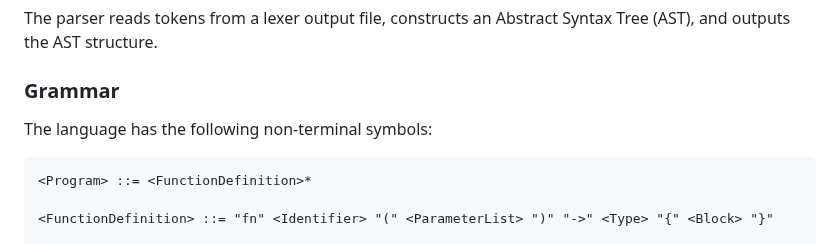
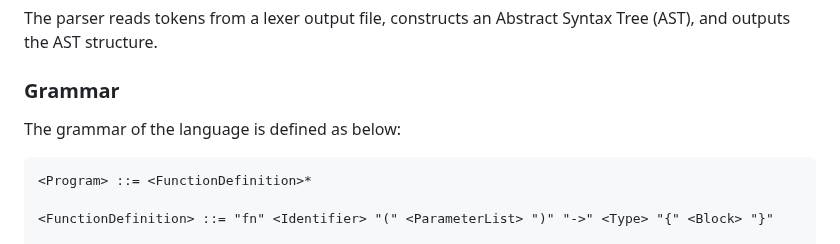
Before and after one commit to alok27a/MLang, a Markdown page: README.md, the part around the change. Rendered like a GitHub page.

````diff
--- a/README.md
+++ b/README.md
@@ -158,7 +158,7 @@ https://youtu.be/9-EF7bUkQS0?si=hj5tcXQmlj7ZzWQT
 The parser reads tokens from a lexer output file, constructs an Abstract Syntax Tree (AST), and outputs the AST structure.
 
 ### Grammar
-The language has the following non-terminal symbols:
+The grammar of the language is defined as below:
 ```
 <Program> ::= <FunctionDefinition>*
 
````
